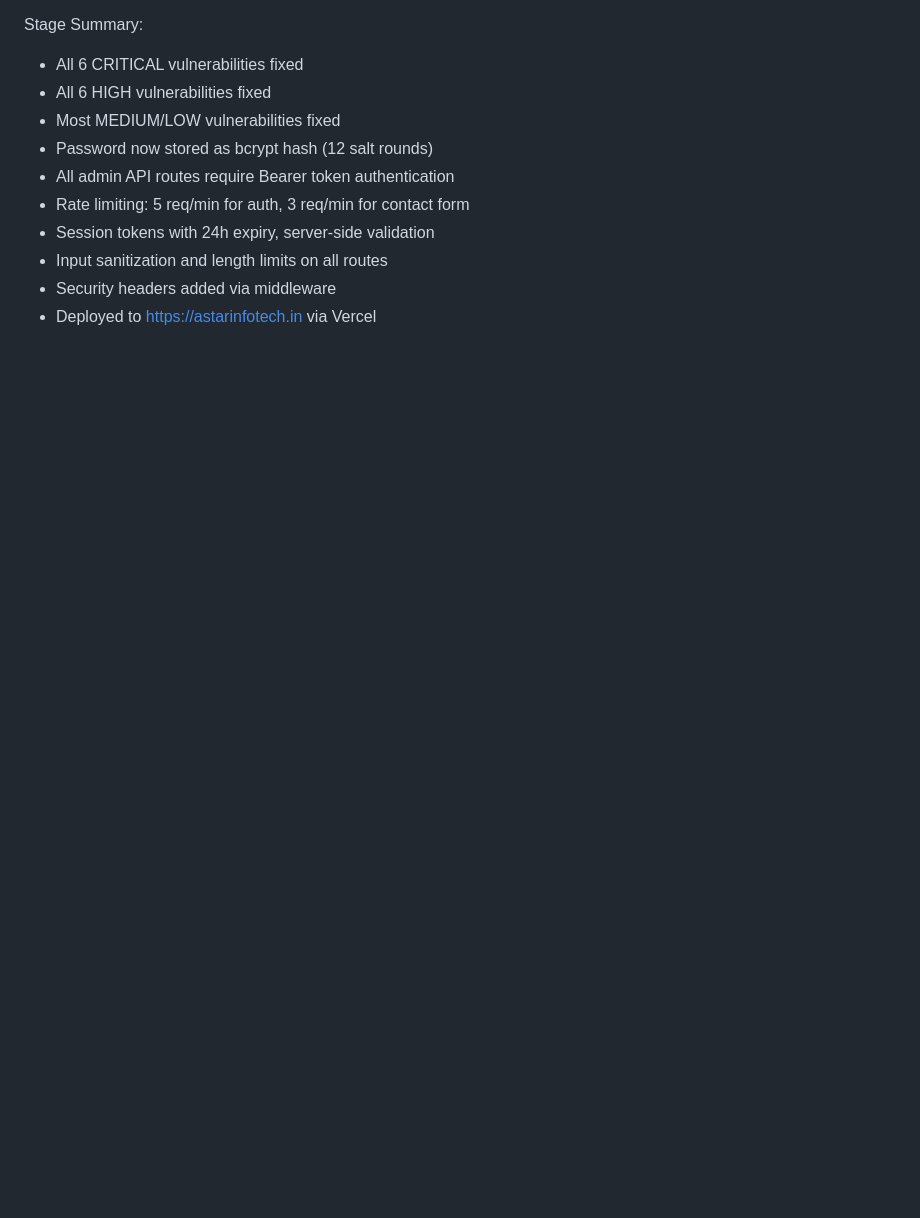
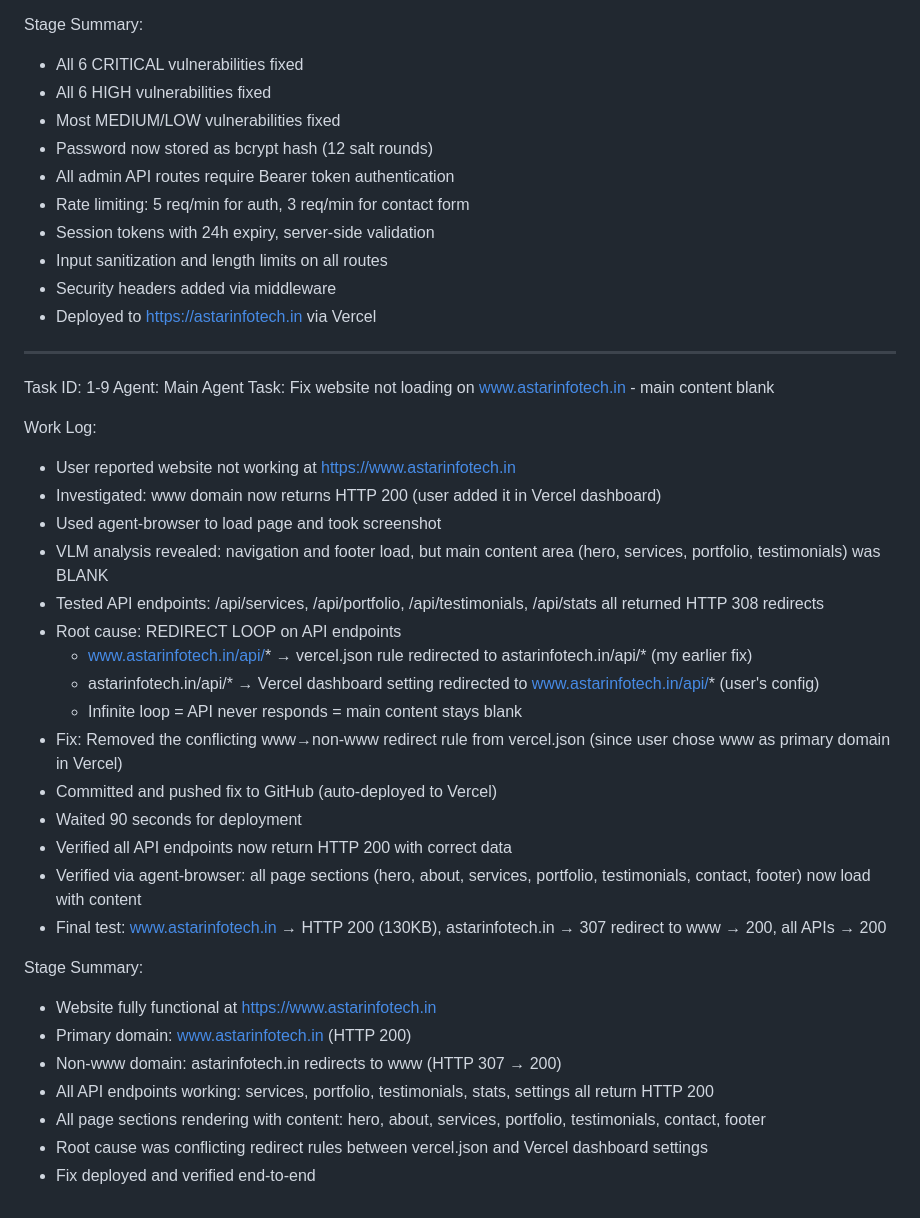
Before and after one commit to karansingh-hash/astar-infotech, a Markdown page: worklog.md, the part around the change. Rendered like a GitHub page; blank space fills up the shorter version.

Commit message:
1026debc-4801-45ca-a6cc-70fdb906538a

```diff
--- a/worklog.md
+++ b/worklog.md
@@ -395,3 +395,34 @@ Stage Summary:
 - Input sanitization and length limits on all routes
 - Security headers added via middleware
 - Deployed to https://astarinfotech.in via Vercel
+
+---
+Task ID: 1-9
+Agent: Main Agent
+Task: Fix website not loading on www.astarinfotech.in - main content blank
+
+Work Log:
+- User reported website not working at https://www.astarinfotech.in
+- Investigated: www domain now returns HTTP 200 (user added it in Vercel dashboard)
+- Used agent-browser to load page and took screenshot
+- VLM analysis revealed: navigation and footer load, but main content area (hero, services, portfolio, testimonials) was BLANK
+- Tested API endpoints: /api/services, /api/portfolio, /api/testimonials, /api/stats all returned HTTP 308 redirects
+- Root cause: REDIRECT LOOP on API endpoints
+  - www.astarinfotech.in/api/* → vercel.json rule redirected to astarinfotech.in/api/* (my earlier fix)
+  - astarinfotech.in/api/* → Vercel dashboard setting redirected to www.astarinfotech.in/api/* (user's config)
+  - Infinite loop = API never responds = main content stays blank
+- Fix: Removed the conflicting www→non-www redirect rule from vercel.json (since user chose www as primary domain in Vercel)
+- Committed and pushed fix to GitHub (auto-deployed to Vercel)
+- Waited 90 seconds for deployment
+- Verified all API endpoints now return HTTP 200 with correct data
+- Verified via agent-browser: all page sections (hero, about, services, portfolio, testimonials, contact, footer) now load with content
+- Final test: www.astarinfotech.in → HTTP 200 (130KB), astarinfotech.in → 307 redirect to www → 200, all APIs → 200
+
+Stage Summary:
+- Website fully functional at https://www.astarinfotech.in
+- Primary domain: www.astarinfotech.in (HTTP 200)
+- Non-www domain: astarinfotech.in redirects to www (HTTP 307 → 200)
+- All API endpoints working: services, portfolio, testimonials, stats, settings all return HTTP 200
+- All page sections rendering with content: hero, about, services, portfolio, testimonials, contact, footer
+- Root cause was conflicting redirect rules between vercel.json and Vercel dashboard settings
+- Fix deployed and verified end-to-end
```
